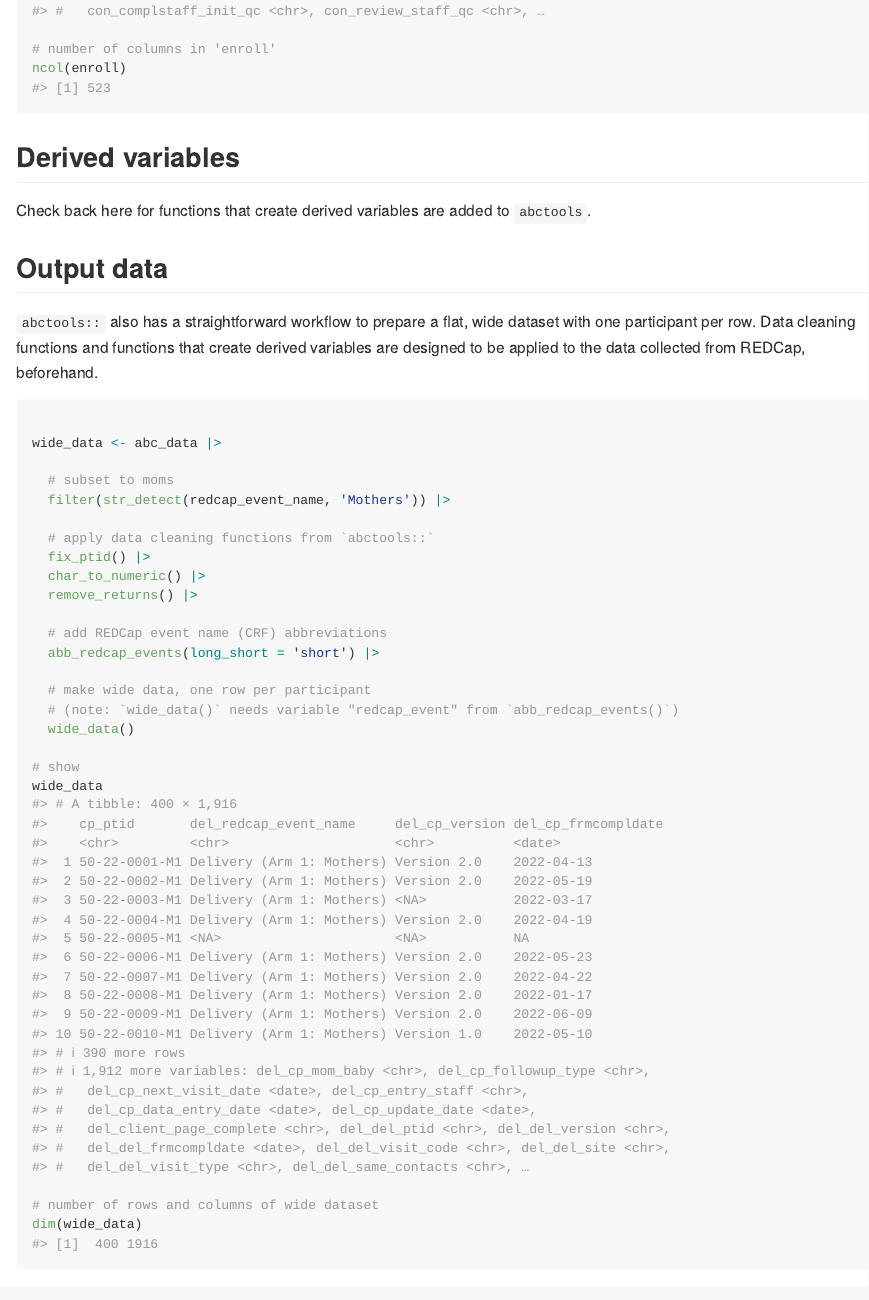
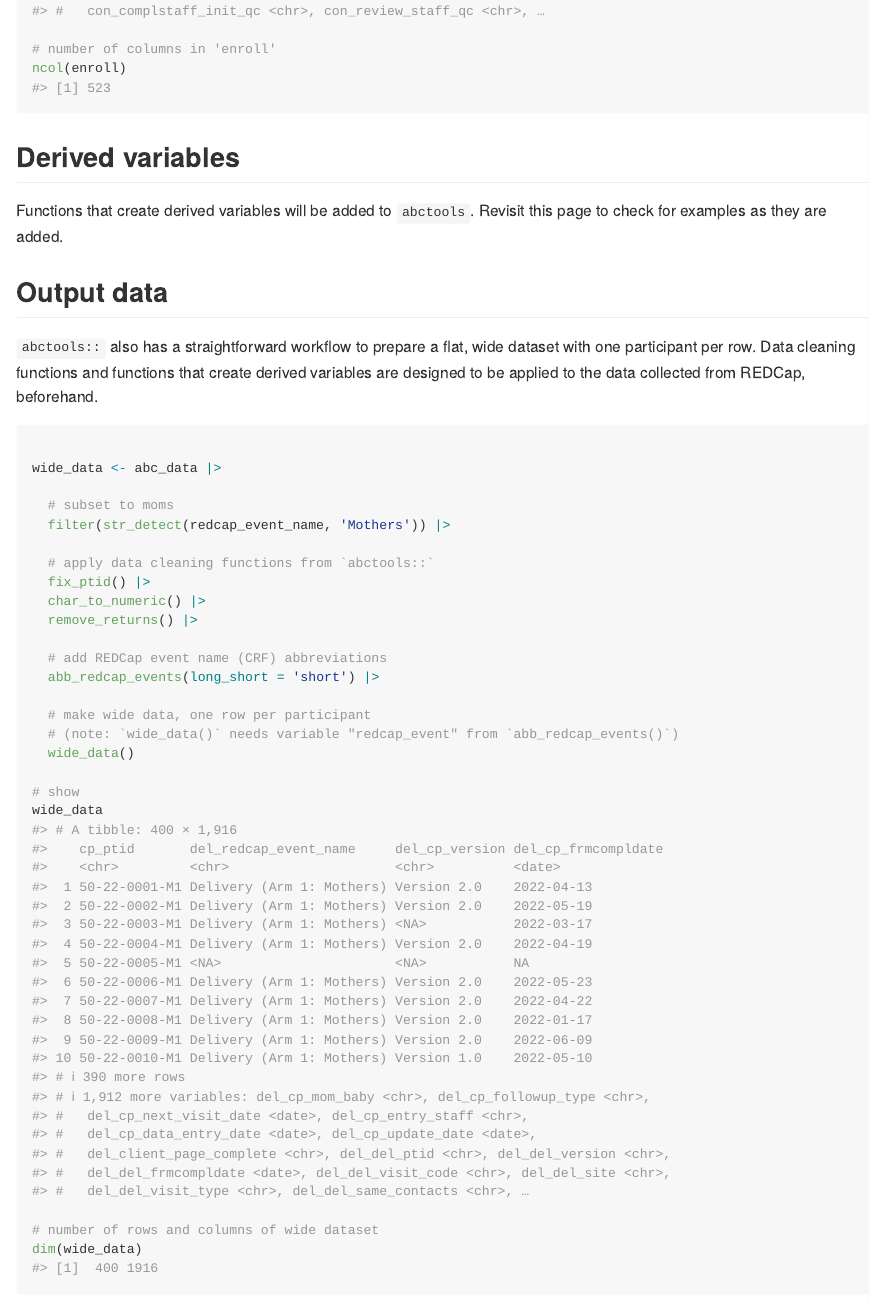
Before and after one commit to ABC-Kenya-Study/abctools, an R Markdown document (README.Rmd): the page in a window 1100 px wide, from 1470 px down. The pictures show the output file README.md that the author committed with the source, drawn offline in the style of GitHub.

Commit message:
edit readme.

```diff
--- a/README.Rmd
+++ b/README.Rmd
@@ -73,8 +73,8 @@ ncol(enroll)
 
 ## Derived variables
 
-Check back here for functions that create derived variables are added to
-`abctools`.
+Functions that create derived variables will be added to `abctools`. Revisit
+this page to check for examples as they are added.
 
 
 ## Output data
```
Also changed, not shown: README.md.
